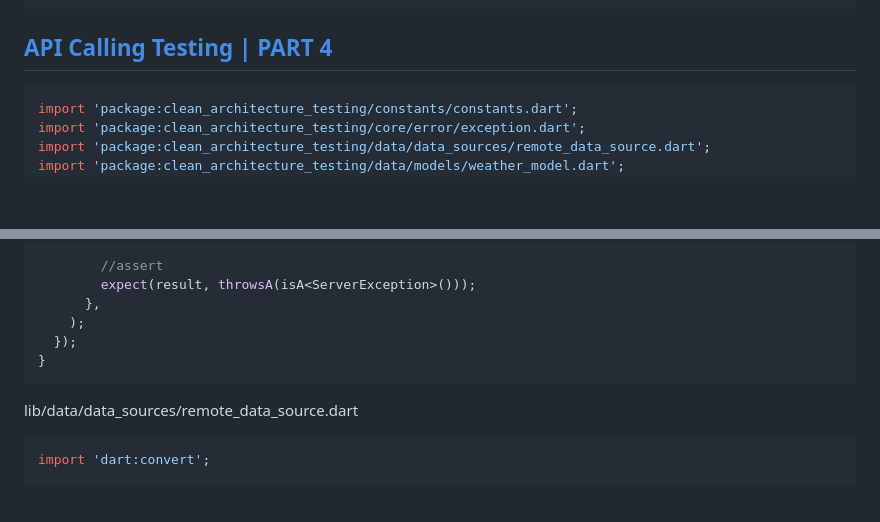
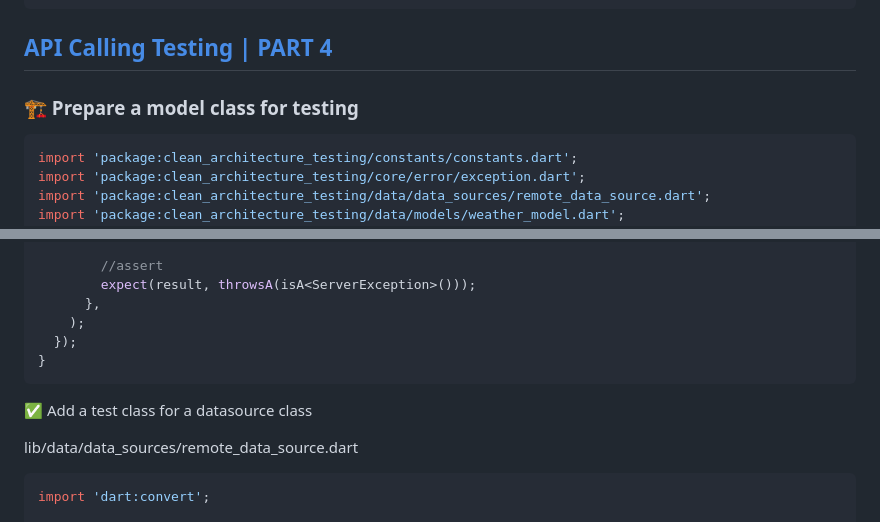
Before and after one commit to YamamotoDesu/clean_architecture_testing, a Markdown page: README.md, 2 parts joined by grey strips. GitHub-like rendering; blank space fills up the shorter version.

````diff
--- a/README.md
+++ b/README.md
@@ -406,6 +406,7 @@ void main() {
 
 ## [API Calling Testing | PART 4](https://youtu.be/5YQg1MpXpmE)
 
+### 🏗️ Prepare a model class for testing
 ```dart
 import 'package:clean_architecture_testing/constants/constants.dart';
 import 'package:clean_architecture_testing/core/error/exception.dart';
@@ -466,6 +467,8 @@ void main() {
 }
 ```
 
+✅ Add a test class for a datasource class
+
 lib/data/data_sources/remote_data_source.dart
 ```dart
 import 'dart:convert';
````
